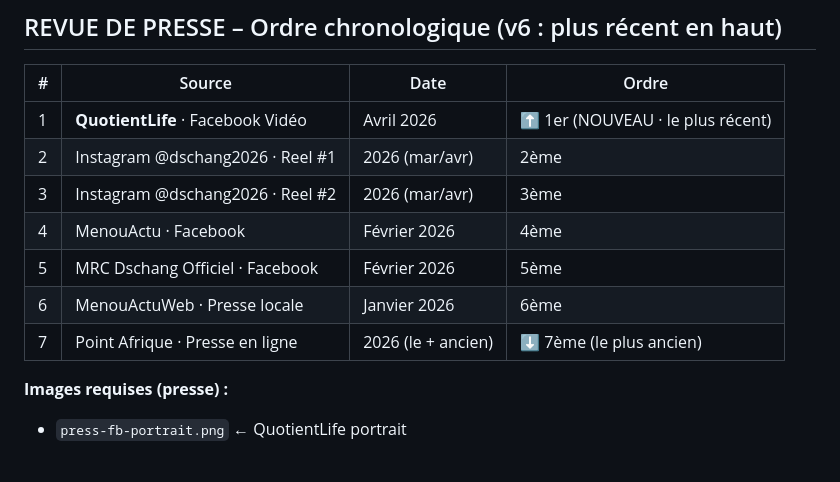
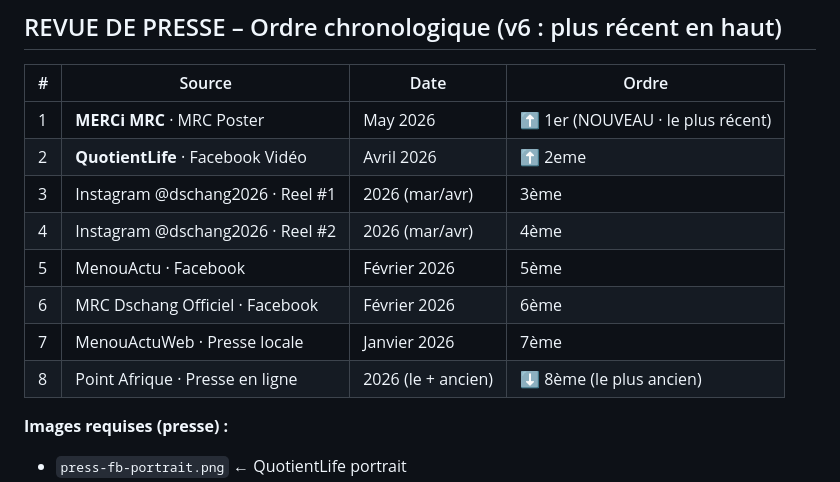
Before and after one commit to SuperMatrixi/Drilling-Mayor2, a Markdown page: docs/CONTENT.md, the part around the change. Drawn GitHub-style; blank space fills up the shorter version.

Commit message:
Update press review entries with new sources

```diff
--- a/docs/CONTENT.md
+++ b/docs/CONTENT.md
@@ -65,13 +65,14 @@ GALERIE · PRESSE · PROJET PHARE · VIDÉO · **BLOG** · VISION · Rejoindre
 
 | # | Source | Date | Ordre |
 |---|---|---|---|
-| 1 | **QuotientLife** · Facebook Vidéo | Avril 2026 | ⬆️ 1er (NOUVEAU · le plus récent) |
-| 2 | Instagram @dschang2026 · Reel #1 | 2026 (mar/avr) | 2ème |
-| 3 | Instagram @dschang2026 · Reel #2 | 2026 (mar/avr) | 3ème |
-| 4 | MenouActu · Facebook | Février 2026 | 4ème |
-| 5 | MRC Dschang Officiel · Facebook | Février 2026 | 5ème |
-| 6 | MenouActuWeb · Presse locale | Janvier 2026 | 6ème |
-| 7 | Point Afrique · Presse en ligne | 2026 (le + ancien) | ⬇️ 7ème (le plus ancien) |
+| 1 | **MERCi MRC** · MRC Poster | May 2026 | ⬆️ 1er (NOUVEAU · le plus récent) |
+| 2 | **QuotientLife** · Facebook Vidéo | Avril 2026 | ⬆️ 2eme |
+| 3| Instagram @dschang2026 · Reel #1 | 2026 (mar/avr) | 3ème |
+| 4 | Instagram @dschang2026 · Reel #2 | 2026 (mar/avr) | 4ème |
+| 5 | MenouActu · Facebook | Février 2026 | 5ème |
+| 6 | MRC Dschang Officiel · Facebook | Février 2026 | 6ème |
+| 7 | MenouActuWeb · Presse locale | Janvier 2026 | 7ème |
+| 8 | Point Afrique · Presse en ligne | 2026 (le + ancien) | ⬇️ 8ème (le plus ancien) |
 
 **Images requises (presse) :**
 - `press-fb-portrait.png` ← QuotientLife portrait
```
